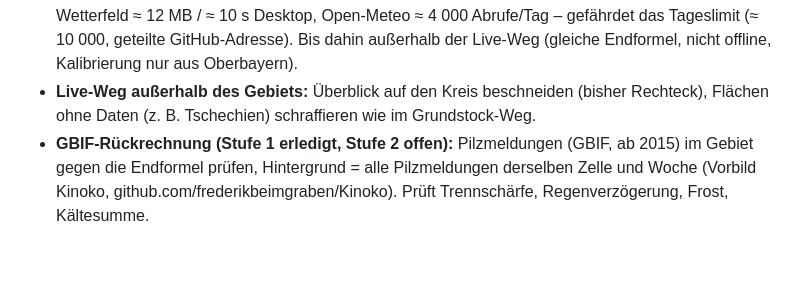
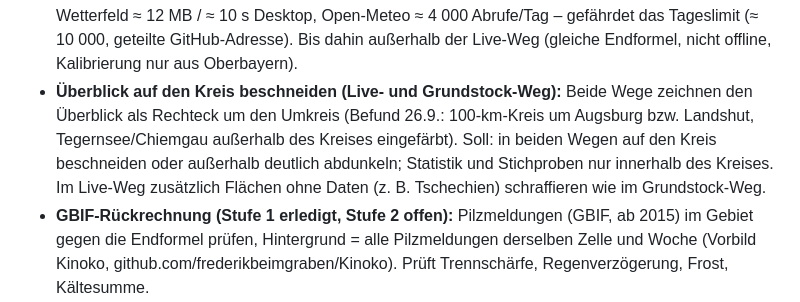
Before and after one commit to KjMueller81/SchwammerlIO, a Markdown page: STATUS.md, the part around the change. Rendered like a GitHub page; blank space fills up the shorter version.

Commit message:
Doku: Backlog – Überblick in beiden Wegen auf den Kreis beschneiden
Co-Authored-By: Claude Opus 5.5 <noreply@anthropic.com>

```diff
--- a/STATUS.md
+++ b/STATUS.md
@@ -77,8 +77,11 @@ Offene Punkte ohne Termin (aus CLAUDE.md hierher verschoben, 26.9.).
   ganz Bayern ≈ 3,3 × heute → Grundstock ≈ 8–9 MB, Wetterfeld ≈ 12 MB / ≈ 10 s Desktop, Open-Meteo ≈ 4 000
   Abrufe/Tag – gefährdet das Tageslimit (≈ 10 000, geteilte GitHub-Adresse). Bis dahin außerhalb der Live-Weg
   (gleiche Endformel, nicht offline, Kalibrierung nur aus Oberbayern).
-- **Live-Weg außerhalb des Gebiets:** Überblick auf den Kreis beschneiden (bisher Rechteck), Flächen ohne Daten
-  (z. B. Tschechien) schraffieren wie im Grundstock-Weg.
+- **Überblick auf den Kreis beschneiden (Live- und Grundstock-Weg):** Beide Wege zeichnen den Überblick als
+  Rechteck um den Umkreis (Befund 26.9.: 100-km-Kreis um Augsburg bzw. Landshut, Tegernsee/Chiemgau außerhalb des
+  Kreises eingefärbt). Soll: in beiden Wegen auf den Kreis beschneiden oder außerhalb deutlich abdunkeln; Statistik
+  und Stichproben nur innerhalb des Kreises. Im Live-Weg zusätzlich Flächen ohne Daten (z. B. Tschechien)
+  schraffieren wie im Grundstock-Weg.
 - **GBIF-Rückrechnung (Stufe 1 erledigt, Stufe 2 offen):** Pilzmeldungen (GBIF, ab 2015) im Gebiet gegen die
   Endformel prüfen, Hintergrund = alle Pilzmeldungen derselben Zelle und Woche (Vorbild Kinoko,
   github.com/frederikbeimgraben/Kinoko). Prüft Trennschärfe, Regenverzögerung, Frost, Kältesumme.
```
